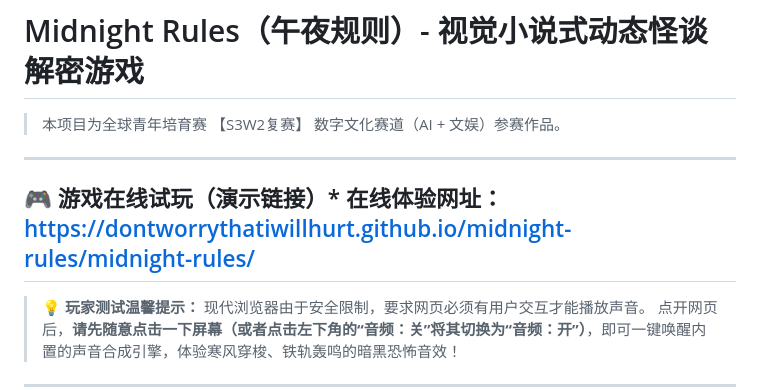
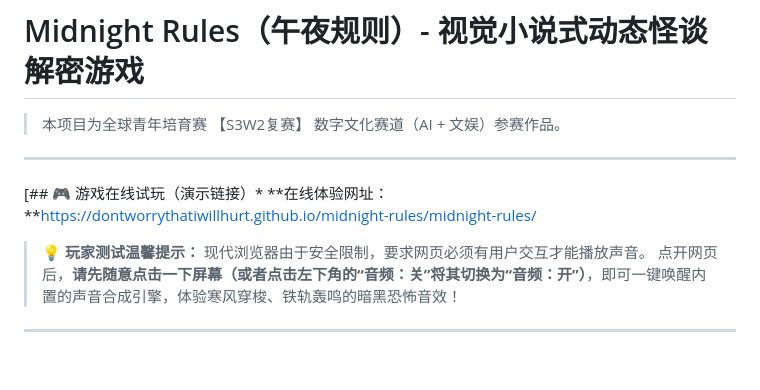
Before and after one commit to DontworrythatIwillhurt/midnight-rules, a Markdown page: midnight-rules/README.md, the part around the change. Drawn GitHub-style; blank space fills up the shorter version.

```diff
--- a/midnight-rules/README.md
+++ b/midnight-rules/README.md
@@ -4,7 +4,7 @@
 
 ---
 
-## 🎮 游戏在线试玩（演示链接）*   **在线体验网址：** [https://dontworrythatiwillhurt.github.io/midnight-rules/midnight-rules/](https://dontworrythatiwillhurt.github.io/midnight-rules/midnight-rules/)
+[## 🎮 游戏在线试玩（演示链接）*   **在线体验网址：**https://dontworrythatiwillhurt.github.io/midnight-rules/midnight-rules/
 
 > 💡 **玩家测试温馨提示：**
 > 现代浏览器由于安全限制，要求网页必须有用户交互才能播放声音。
```
